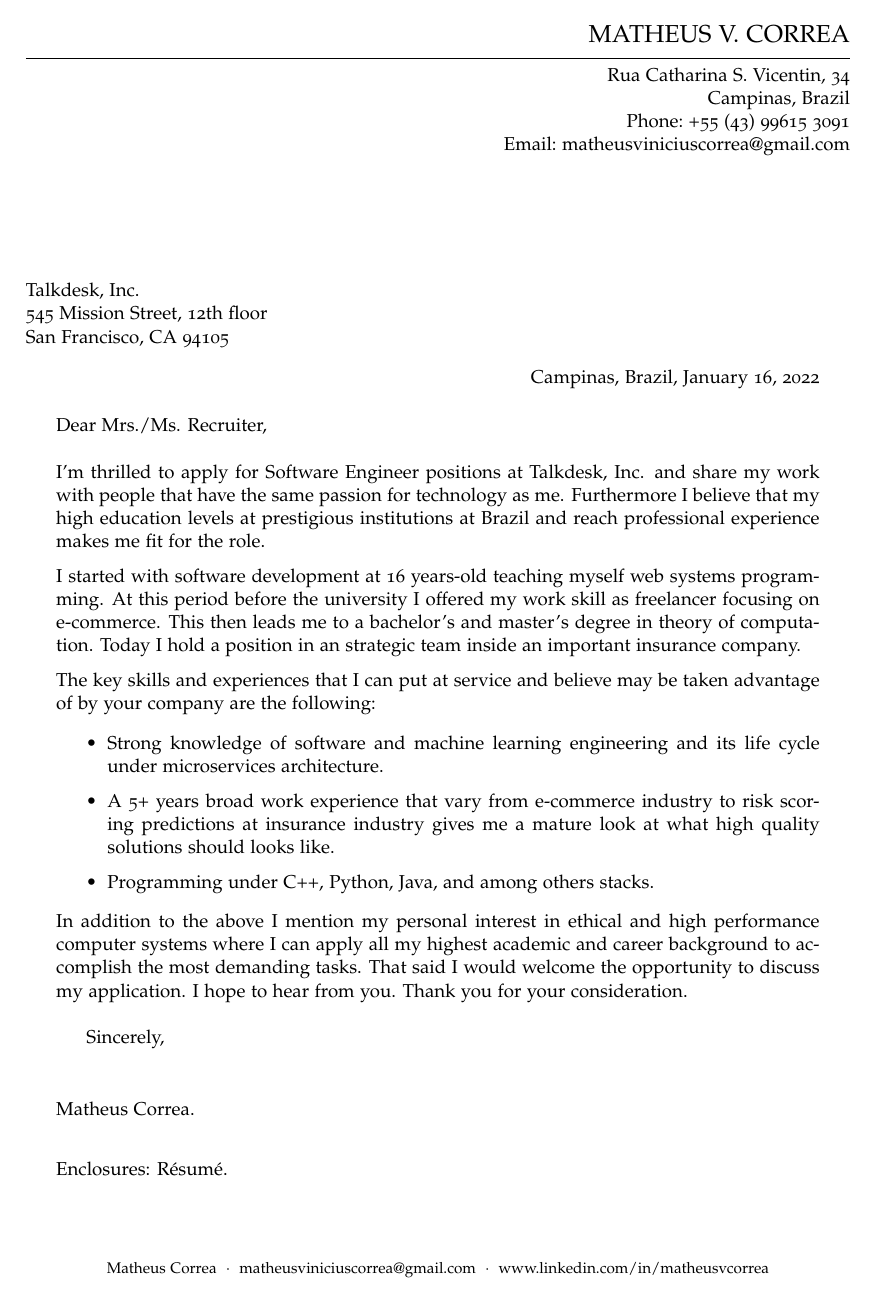
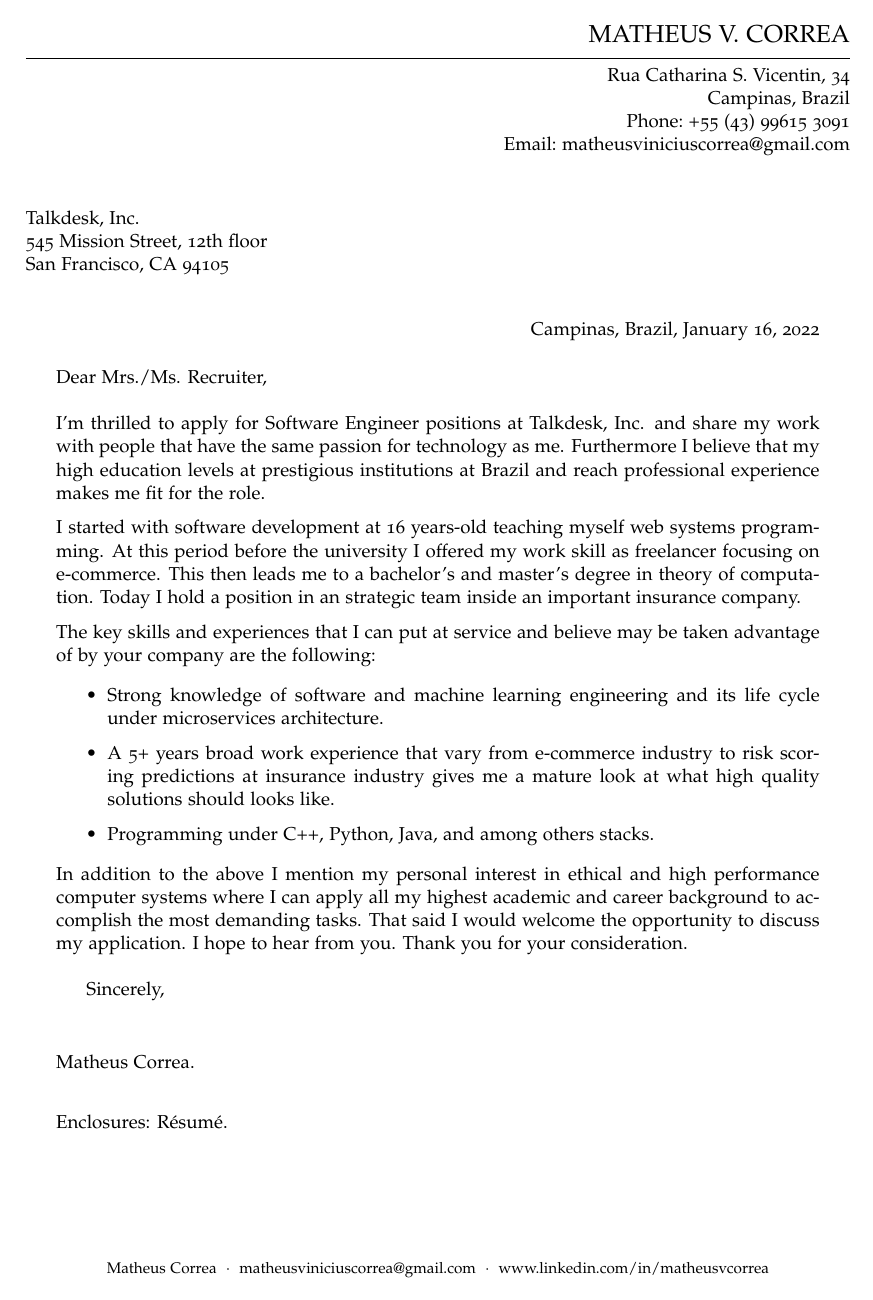
Before and after one commit to matheusvcorrea/cover-letter, a LaTeX letter (main.tex): the whole page. Compiled offline with XeLaTeX.

Commit message:
ajust the positioning

```diff
--- a/main.tex
+++ b/main.tex
@@ -96,7 +96,8 @@
 
 \makeatletter
 \@setplength{firstheadvpos}{10mm}%
-\@setplength{refvpos}{80mm}%
+\@setplength{toaddrvpos}{30mm}%
+\@setplength{refvpos}{70mm}%
 \makeatother
 
 % \firsthead{%
```
